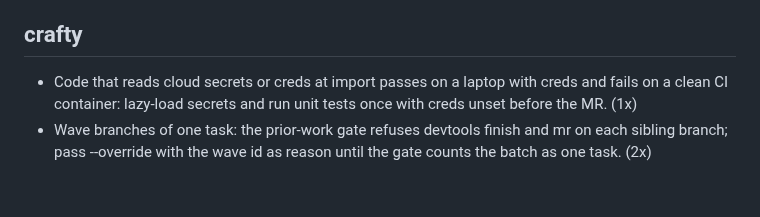
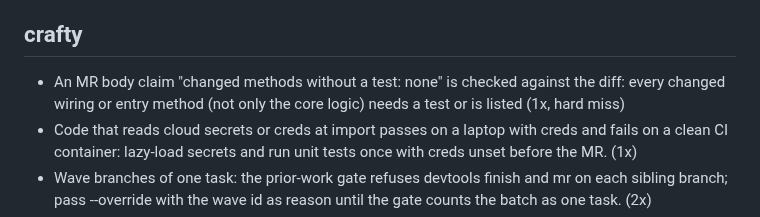
Before and after one commit to prskid1000/claude-crew, a Markdown page: LESSONS.md, the part around the change. Drawn GitHub-style; blank space fills up the shorter version.

Commit message:
chore(lessons): run lessons 2026-11-05 evening
Co-Authored-By: Claude Opus 5.5 <noreply@anthropic.com>

```diff
--- a/LESSONS.md
+++ b/LESSONS.md
@@ -18,6 +18,7 @@ Active rules, one line each, newest first, `(n×)` = times seen. Read your skill
 - Group agents by AREA (screens/packages), not item count; overlaps and contracts go into the brief; ~15 parallel devy fit the memory gate; each area gets its own file prefix and number range for new files; overlap checks list every path any branch commit touched, not the net diff. (2×)
 
 ## crafty
+- An MR body claim "changed methods without a test: none" is checked against the diff: every changed wiring or entry method (not only the core logic) needs a test or is listed (1x, hard miss)
 - Code that reads cloud secrets or creds at import passes on a laptop with creds and fails on a clean CI container: lazy-load secrets and run unit tests once with creds unset before the MR. (1x)
 - Wave branches of one task: the prior-work gate refuses devtools finish and mr on each sibling branch; pass --override with the wave id as reason until the gate counts the batch as one task. (2x)
 - Shared task doc (one testing-ai key per task, many wave agents): read the current doc first and keep every other area's section and Rounds rows when writing yours; write patches with the Edit tool or a file, not heredoc python (it collapses backslash-n). (4x)
```
